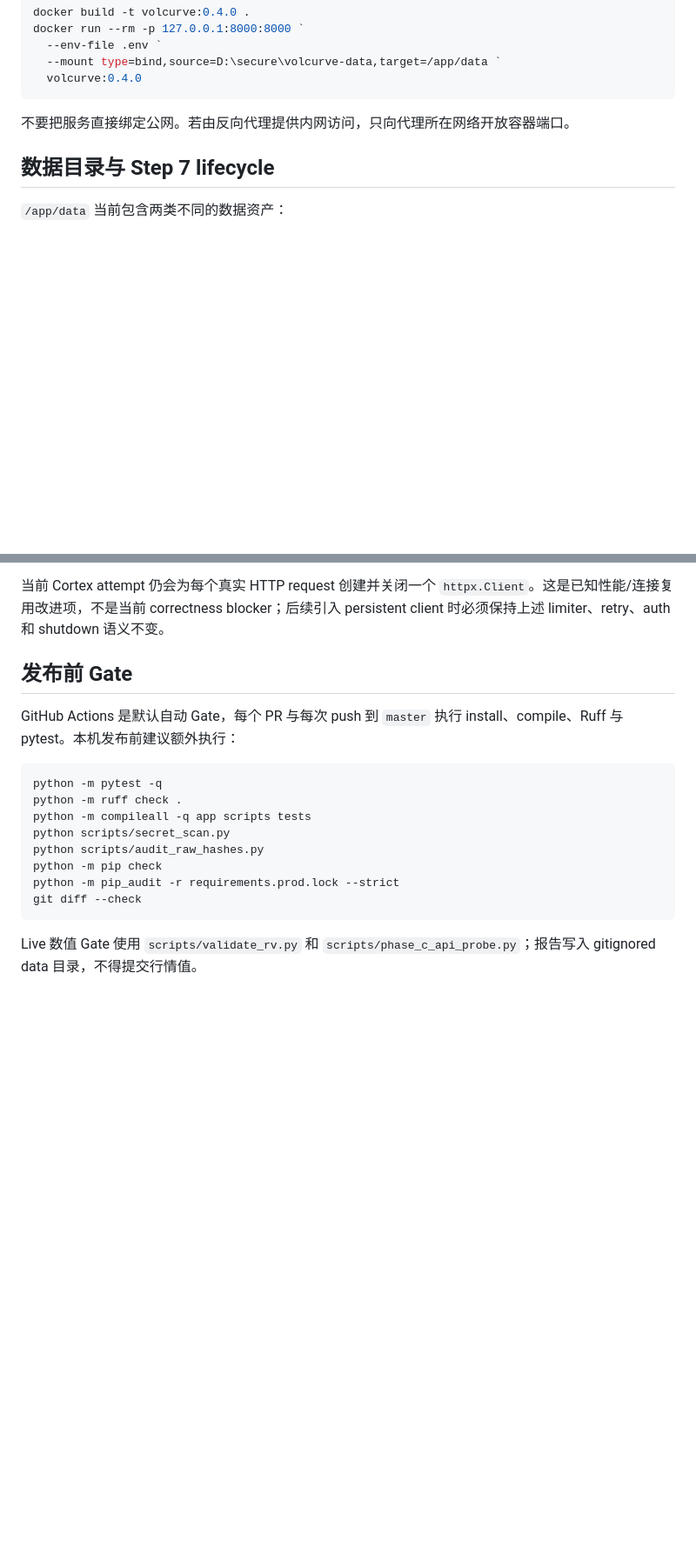
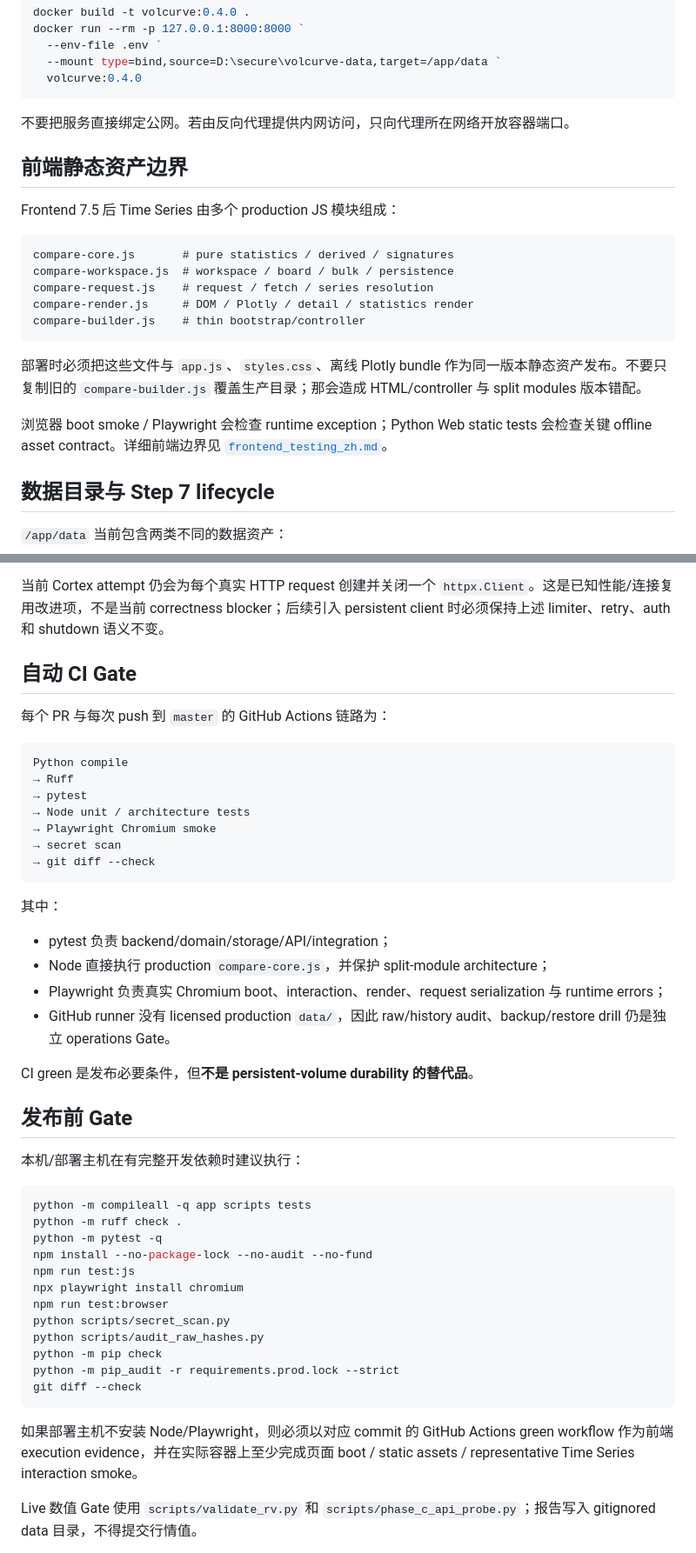
Before and after one commit to pixie26/volcurve, a Markdown page: docs/operations_runbook_zh.md, 2 parts joined by grey strips. Shown at 87% size. GitHub-like rendering; blank space fills up the shorter version.

Commit message:
Align operations runbook with current CI gates

````diff
--- a/docs/operations_runbook_zh.md
+++ b/docs/operations_runbook_zh.md
@@ -36,6 +36,22 @@ docker run --rm -p 127.0.0.1:8000:8000 `
 
 不要把服务直接绑定公网。若由反向代理提供内网访问，只向代理所在网络开放容器端口。
 
+## 前端静态资产边界
+
+Frontend 7.5 后 Time Series 由多个 production JS 模块组成：
+
+```text
+compare-core.js       # pure statistics / derived / signatures
+compare-workspace.js  # workspace / board / bulk / persistence
+compare-request.js    # request / fetch / series resolution
+compare-render.js     # DOM / Plotly / detail / statistics render
+compare-builder.js    # thin bootstrap/controller
+```
+
+部署时必须把这些文件与 `app.js`、`styles.css`、离线 Plotly bundle 作为同一版本静态资产发布。不要只复制旧的 `compare-builder.js` 覆盖生产目录；那会造成 HTML/controller 与 split modules 版本错配。
+
+浏览器 boot smoke / Playwright 会检查 runtime exception；Python Web static tests 会检查关键 offline asset contract。详细前端边界见 [`frontend_testing_zh.md`](frontend_testing_zh.md)。
+
 ## 数据目录与 Step 7 lifecycle
 
 `/app/data` 当前包含两类不同的数据资产：
@@ -81,20 +97,49 @@ Raw API Playground 在 live mode 下直接复用服务器 Cortex authentication
 
 当前 Cortex attempt 仍会为每个真实 HTTP request 创建并关闭一个 `httpx.Client`。这是已知性能/连接复用改进项，不是当前 correctness blocker；后续引入 persistent client 时必须保持上述 limiter、retry、auth 和 shutdown 语义不变。
 
+## 自动 CI Gate
+
+每个 PR 与每次 push 到 `master` 的 GitHub Actions 链路为：
+
+```text
+Python compile
+→ Ruff
+→ pytest
+→ Node unit / architecture tests
+→ Playwright Chromium smoke
+→ secret scan
+→ git diff --check
+```
+
+其中：
+
+- pytest 负责 backend/domain/storage/API/integration；
+- Node 直接执行 production `compare-core.js`，并保护 split-module architecture；
+- Playwright 负责真实 Chromium boot、interaction、render、request serialization 与 runtime errors；
+- GitHub runner 没有 licensed production `data/`，因此 raw/history audit、backup/restore drill 仍是独立 operations Gate。
+
+CI green 是发布必要条件，但**不是 persistent-volume durability 的替代品**。
+
 ## 发布前 Gate
 
-GitHub Actions 是默认自动 Gate，每个 PR 与每次 push 到 `master` 执行 install、compile、Ruff 与 pytest。本机发布前建议额外执行：
+本机/部署主机在有完整开发依赖时建议执行：
 
 ```powershell
+python -m compileall -q app scripts tests
+python -m ruff check .
 python -m pytest -q
-python -m ruff check .
-python -m compileall -q app scripts tests
+npm install --no-package-lock --no-audit --no-fund
+npm run test:js
+npx playwright install chromium
+npm run test:browser
 python scripts/secret_scan.py
 python scripts/audit_raw_hashes.py
 python -m pip check
 python -m pip_audit -r requirements.prod.lock --strict
 git diff --check
 ```
+
+如果部署主机不安装 Node/Playwright，则必须以对应 commit 的 GitHub Actions green workflow 作为前端 execution evidence，并在实际容器上至少完成页面 boot / static assets / representative Time Series interaction smoke。
 
 Live 数值 Gate 使用 `scripts/validate_rv.py` 和 `scripts/phase_c_api_probe.py`；报告写入 gitignored data 目录，不得提交行情值。
 
````
Also changed, not shown: other parts of docs/operations_runbook_zh.md (+8 -6 lines).
